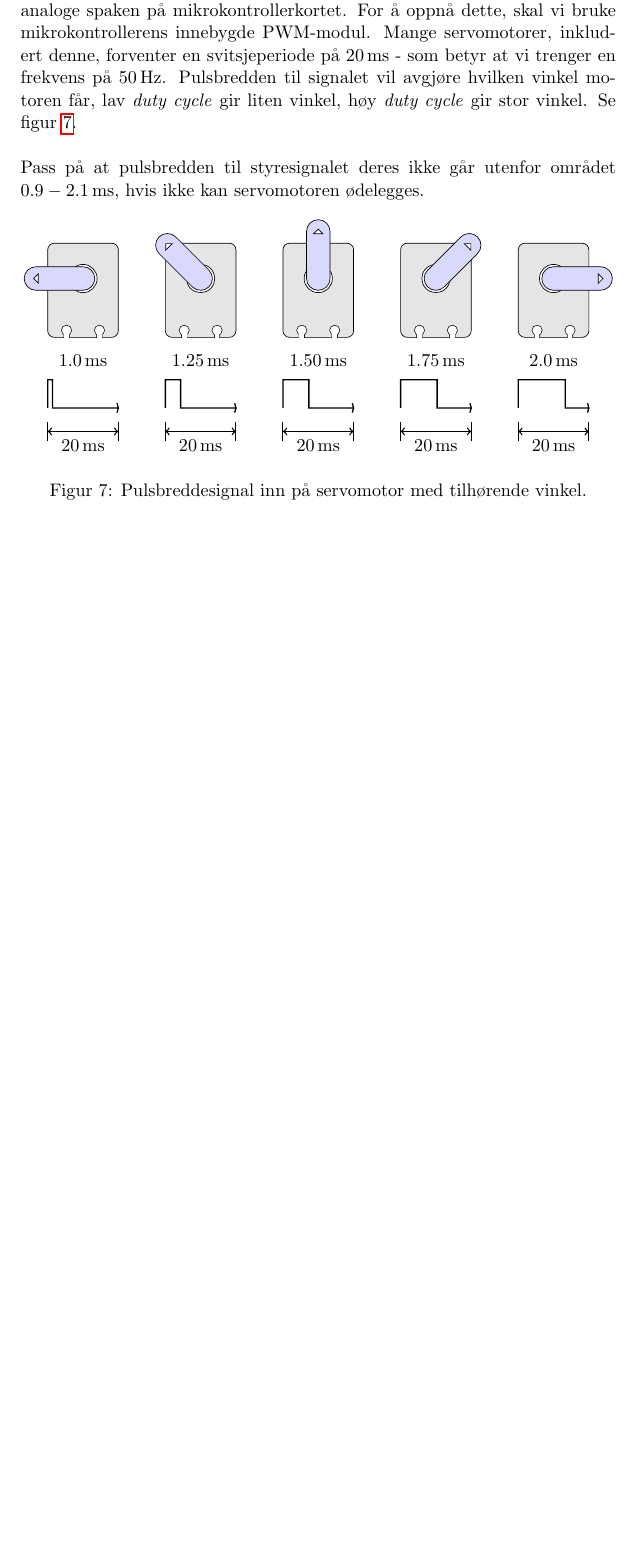
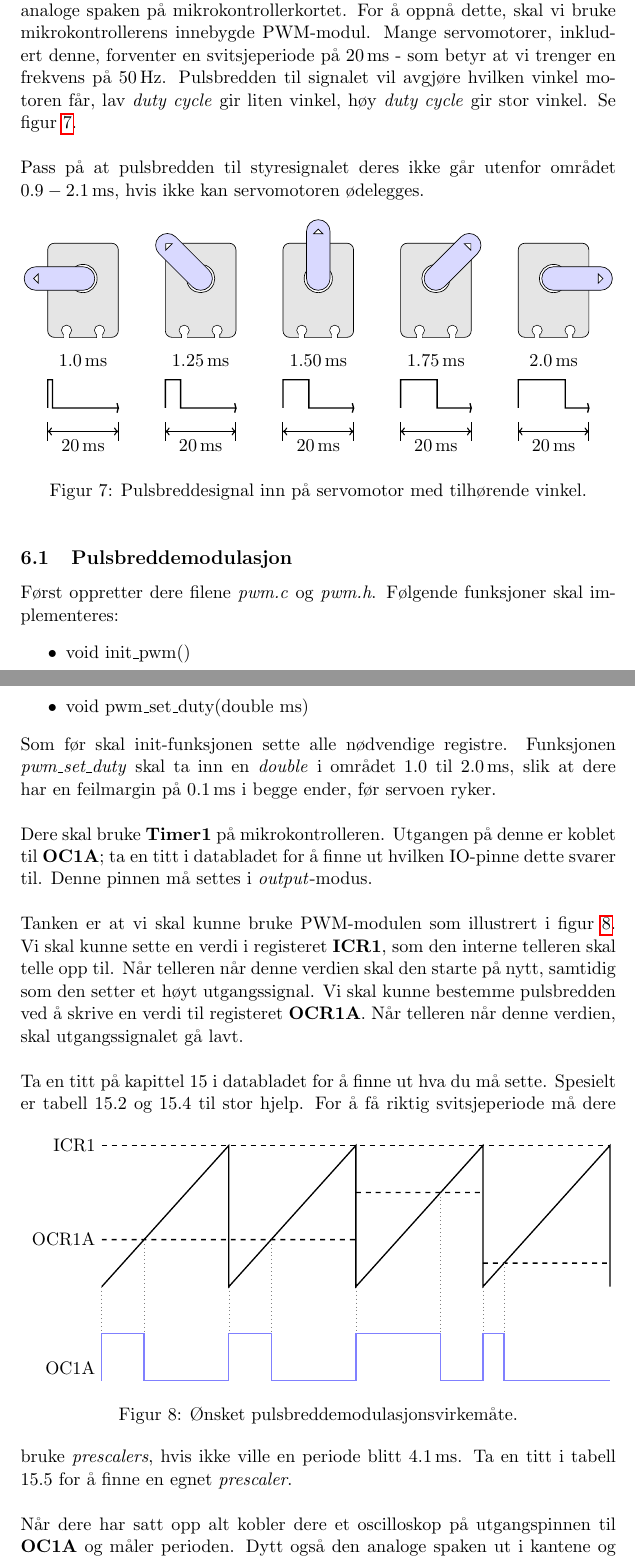
Before and after one commit to busserull/Linux_uC, a LaTeX document (uc.tex): part of page 10 of 12 before the commit and two parts of pages 10 and 11 of 14 after it, the two joined at a grey line, cut so that both start at the same text, the shorter picture padded with empty space. Compiled offline with pdfLaTeX.

Commit message:
Wrote task 3
Signed-off-by: Kolbjørn Austreng <kolbjora@stud.ntnu.no>

```diff
--- a/uc.tex
+++ b/uc.tex
@@ -286,3 +286,46 @@ arc (0:30:0.2) arc (30:-30:0.2);
 \caption{Pulsbreddesignal inn på servomotor med tilhørende vinkel.}
 \label{Servo::PWM}
 \end{figure}
+\subsection{Pulsbreddemodulasjon}
+Først oppretter dere filene \textit{pwm.c} og \textit{pwm.h}. Følgende funksjoner skal implementeres:
+\begin{itemize}
+\item void init\_pwm()
+\item void pwm\_set\_duty(double ms)
+\end{itemize}
+Som før skal init-funksjonen sette alle nødvendige registre. Funksjonen \textit{pwm\_set\_duty} skal ta inn en \textit{double} i området $1.0$ til $2.0\,\mathrm{ms}$, slik at dere har en feilmargin på $0.1\,\mathrm{ms}$ i begge ender, før servoen ryker.\\
+\\
+Dere skal bruke \textbf{Timer1} på mikrokontrolleren. Utgangen på denne er koblet til \textbf{OC1A}; ta en titt i databladet for å finne ut hvilken IO-pinne dette svarer til. Denne pinnen må settes i \textit{output}-modus.\\
+\\
+Tanken er at vi skal kunne bruke PWM-modulen som illustrert i figur \ref{PWM::14}. Vi skal kunne sette en verdi i registeret \textbf{ICR1}, som den interne telleren skal telle opp til. Når telleren når denne verdien skal den starte på nytt, samtidig som den setter et høyt utgangssignal. Vi skal kunne bestemme pulsbredden ved å skrive en verdi til registeret \textbf{OCR1A}. Når telleren når denne verdien, skal utgangssignalet gå lavt.\\
+\\
+Ta en titt på kapittel 15 i databladet for å finne ut hva du må sette. Spesielt er tabell 15.2 og 15.4 til stor hjelp.
+\begin{figure}[h]
+\centering
+\begin{tikzpicture}[xscale=0.9]
+% Internal counter
+\path[draw,thick] (0,2) --++(3,3) --++(0,-3) --++(3,3) --++(0,-3) --++(3,3) --++(0,-3) --++(3,3) --++(0,-3);
+% ICR1
+\path[draw,dashed] (0,5)  node[left] {ICR1} --(12,5);
+% OCR1A
+\path[draw,thick,dashed] (0,3) node[left] {OCR1A} -- (6,3)++ (0,1) -- (9,4) ++ (0,-1.5) -- (12,2.5);
+% OC1A
+\path[draw=blue!50,thick] (0,0) node[above left] {OC1A} --++ (0,1)--++(1,0)--++(0,-1)--++(2,0)--++(0,1)--++(1,0)
+--++(0,-1)--++(2,0)--++(0,1)--++(2,0)--++(0,-1)--++(1,0)--++(0,1)--++(0.5,0)--++(0,-1)--++(2.5,0);
+% Resets
+\begin{scope}[draw=gray,dotted]
+\foreach \x in {0,3,...,9}{
+\draw (\x,2) --++(0,-1);
+}
+\draw (1,3) -- (1,1);
+\draw (4,3) -- (4,1);
+\draw (8,4) -- (8,1);
+\draw (9.5,2.5) -- (9.5,1);
+\end{scope}
+\end{tikzpicture}
+\caption{Ønsket pulsbreddemodulasjonsvirkemåte.}
+\label{PWM::14}
+\end{figure}
+For å få riktig svitsjeperiode må dere bruke \textit{prescalers}, hvis ikke ville en periode blitt $4.1\,\mathrm{ms}$. Ta en titt i tabell 15.5 for å finne en egnet \textit{prescaler}.\\
+\\
+Når dere har satt opp alt kobler dere et oscilloskop på utgangspinnen til \textbf{OC1A} og måler perioden. Dytt også den analoge spaken ut i kantene og forsikre dere om at det er umulig å få en \textit{duty cycle} utenfor det sikre området.
+\subsubsection{Hint}
```
Also changed, not shown: fast_pwm_mode_14.pgf (added, +21 -0 lines), uc.tex (15 more changed lines).
